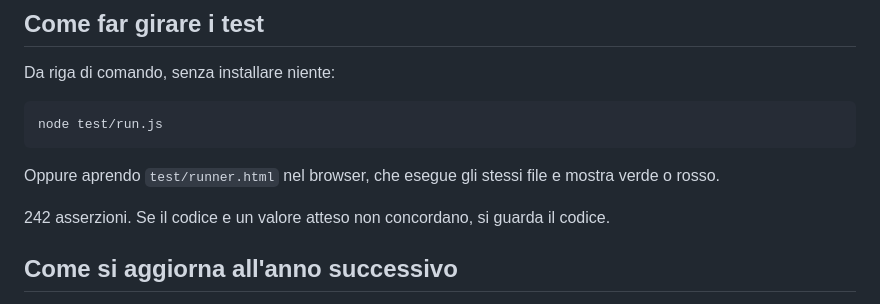
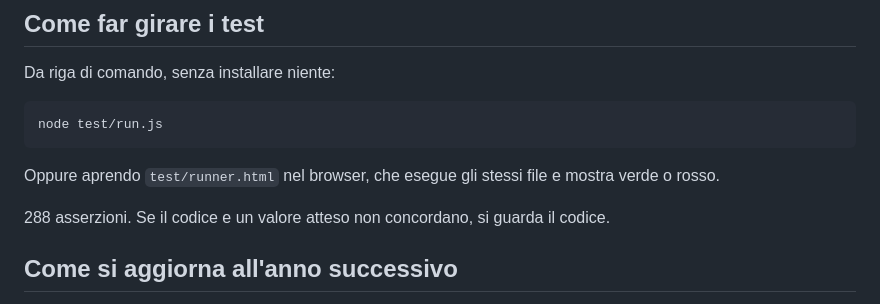
Before and after one commit to ghiacciolodev/ral-netto, a Markdown page: README.md, the part around the change. Drawn GitHub-style.

Commit message:
update numero di asserzioni nel README

```diff
--- a/README.md
+++ b/README.md
@@ -169,7 +169,7 @@ node test/run.js
 Oppure aprendo `test/runner.html` nel browser, che esegue gli stessi file e mostra
 verde o rosso.
 
-242 asserzioni. Se il codice e un valore atteso non concordano, si guarda il codice.
+288 asserzioni. Se il codice e un valore atteso non concordano, si guarda il codice.
 
 ## Come si aggiorna all'anno successivo
 
```
